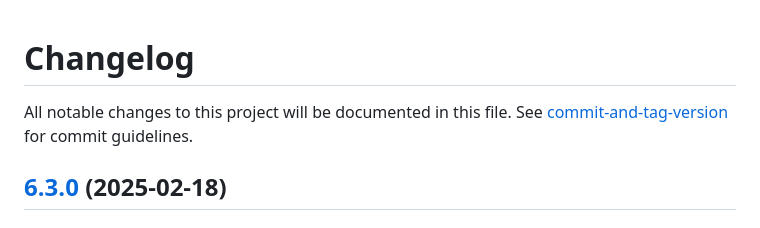
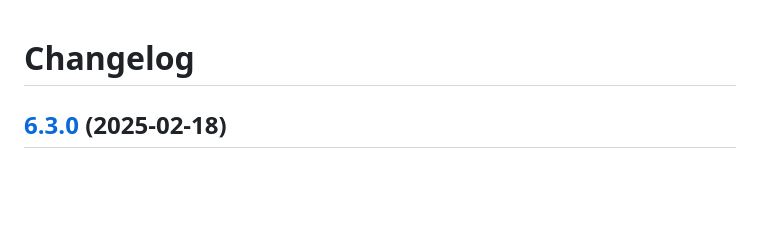
Before and after one commit to cfoster5/lookforward, a Markdown page: CHANGELOG.md, the part around the change. GitHub-like rendering; blank space fills up the shorter version.

Commit message:
chore: Remove reference to commit-and-tag-version in CHANGELOG.md

```diff
--- a/CHANGELOG.md
+++ b/CHANGELOG.md
@@ -1,6 +1,4 @@
 # Changelog
-
-All notable changes to this project will be documented in this file. See [commit-and-tag-version](https://github.com/absolute-version/commit-and-tag-version) for commit guidelines.
 
 ## [6.3.0](https://github.com/cfoster5/lookforward/compare/v6.2.6...v6.3.0) (2025-02-18)
 
```
